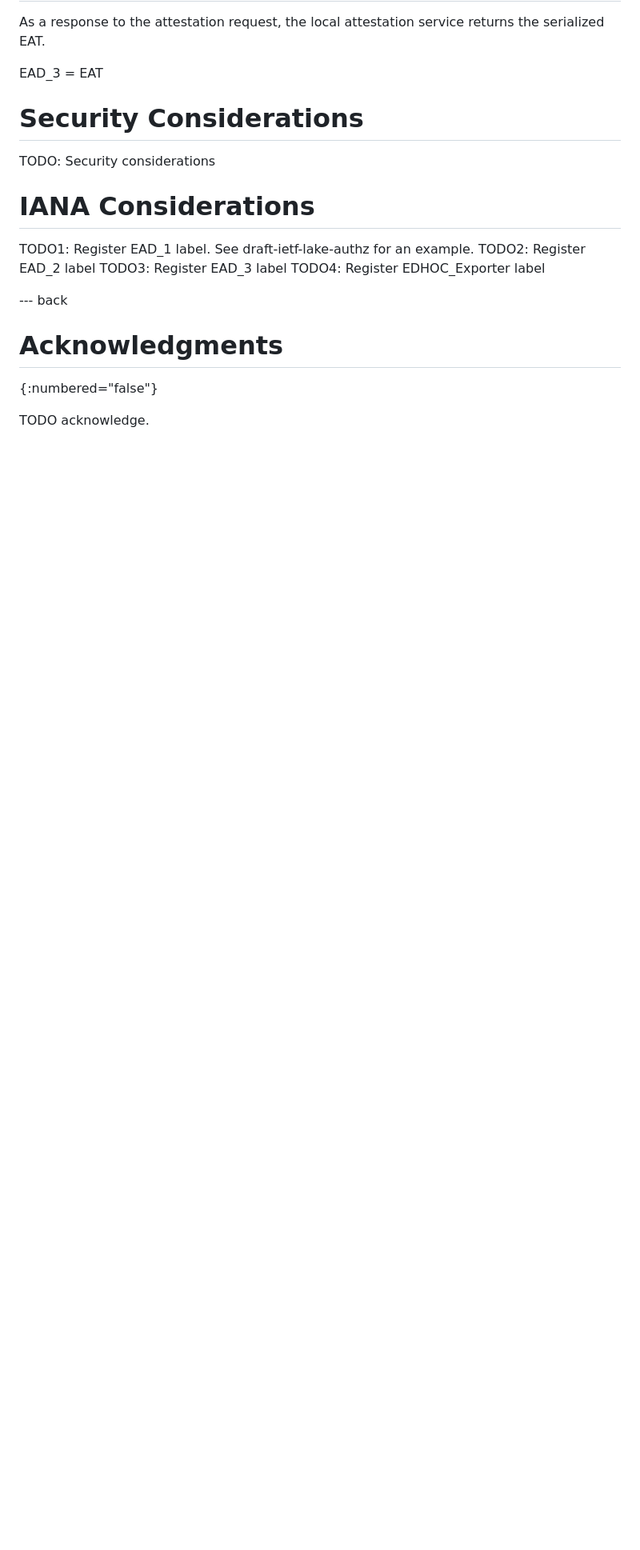
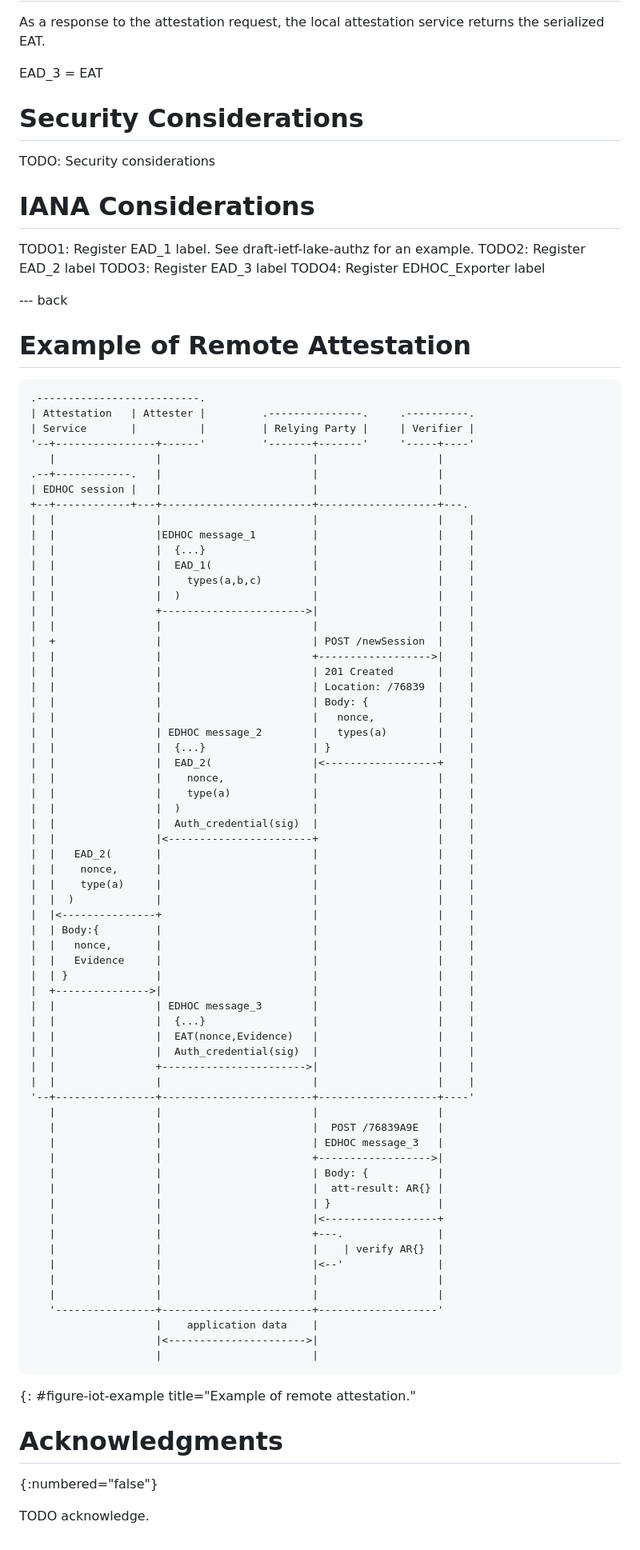
Before and after one commit to ysong02/draft-song-lake-ra, a Markdown page: draft-song-lake-ra.md, the part around the change printed below. Shown: that part at 80% size. Drawn GitHub-style; blank space fills up the shorter version.

Commit message:
add two figues: general message flow, appendix

```diff
--- a/draft-song-lake-ra.md
+++ b/draft-song-lake-ra.md
@@ -164,9 +180,82 @@ TODO2: Register EAD_2 label
 TODO3: Register EAD_3 label
 TODO4: Register EDHOC_Exporter label
 
+
 --- back
+
+# Example of Remote Attestation
+
+~~~~aasvg
+.--------------------------.
+| Attestation   | Attester |         .---------------.     .----------.
+| Service       |          |         | Relying Party |     | Verifier |
+'--+----------------+------'         '-------+-------'     '-----+----'
+   |                |                        |                   |
+.--+------------.   |                        |                   |
+| EDHOC session |   |                        |                   |
++--+------------+---+------------------------+-------------------+---.
+|  |                |                        |                   |    |
+|  |                |EDHOC message_1         |                   |    |
+|  |                |  {...}                 |                   |    |
+|  |                |  EAD_1(                |                   |    |
+|  |                |    types(a,b,c)        |                   |    |
+|  |                |  )                     |                   |    |
+|  |                +----------------------->|                   |    |
+|  |                |                        |                   |    |
+|  +                |                        | POST /newSession  |    |
+|  |                |                        +------------------>|    |
+|  |                |                        | 201 Created       |    |
+|  |                |                        | Location: /76839  |    |
+|  |                |                        | Body: {           |    |
+|  |                |                        |   nonce,          |    |
+|  |                | EDHOC message_2        |   types(a)        |    |
+|  |                |  {...}                 | }                 |    |
+|  |                |  EAD_2(                |<------------------+    |
+|  |                |    nonce,              |                   |    |
+|  |                |    type(a)             |                   |    |
+|  |                |  )                     |                   |    |
+|  |                |  Auth_credential(sig)  |                   |    |
+|  |                |<-----------------------+                   |    |
+|  |   EAD_2(       |                        |                   |    |
+|  |    nonce,      |                        |                   |    |
+|  |    type(a)     |                        |                   |    |
+|  |  )             |                        |                   |    |
+|  |<---------------+                        |                   |    |
+|  | Body:{         |                        |                   |    |
+|  |   nonce,       |                        |                   |    |
+|  |   Evidence     |                        |                   |    |
+|  | }              |                        |                   |    |
+|  +--------------->|                        |                   |    |
+|  |                | EDHOC message_3        |                   |    |
+|  |                |  {...}                 |                   |    |
+|  |                |  EAT(nonce,Evidence)   |                   |    |
+|  |                |  Auth_credential(sig)  |                   |    |
+|  |                +----------------------->|                   |    |
+|  |                |                        |                   |    |
+'--+----------------+------------------------+-------------------+----'
+   |                |                        |                   |
+   |                |                        |  POST /76839A9E   |
+   |                |                        | EDHOC message_3   |
+   |                |                        +------------------>|
+   |                |                        | Body: {           |
+   |                |                        |  att-result: AR{} |
+   |                |                        | }                 |
+   |                |                        |<------------------+
+   |                |                        +---.               |
+   |                |                        |    | verify AR{}  |
+   |                |                        |<--'               |
+   |                |                        |                   |
+   |                |                        |                   |
+   '----------------+------------------------+-------------------'
+                    |    application data    |
+                    |<---------------------->|
+                    |                        |
+~~~~
+{: #figure-iot-example title="Example of remote attestation."
+
 
 # Acknowledgments
 {:numbered="false"}
 
+
 TODO acknowledge.
```
Also changed, not shown: other parts of draft-song-lake-ra.md (+20 -4 lines).
